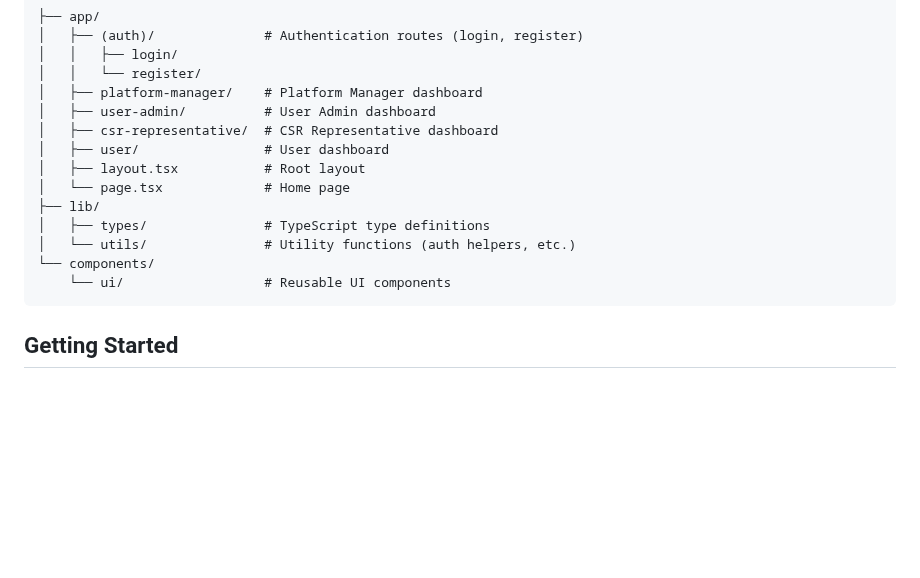
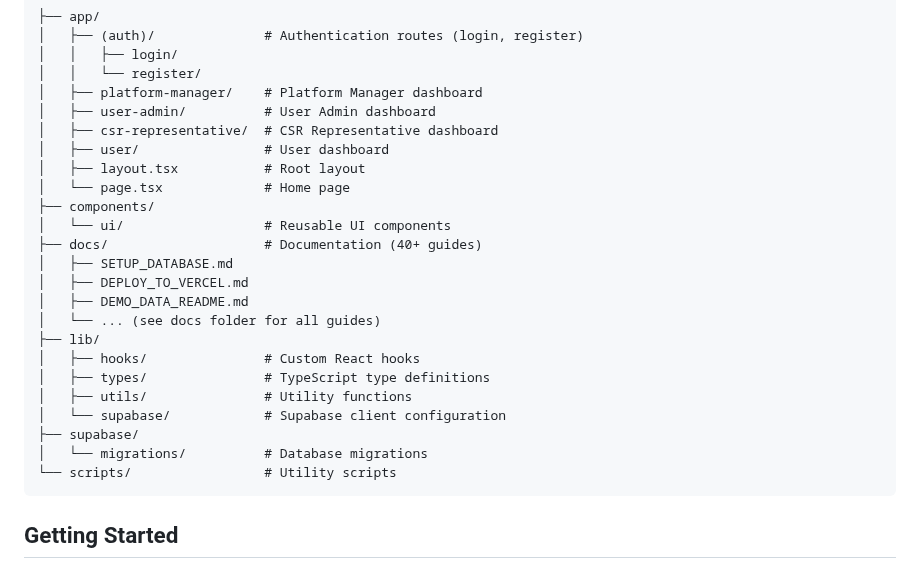
Before and after one commit to Tiarasxm/CSIT314_Group_Project, a Markdown page: README.md, the part around one of its changes. GitHub-like rendering; blank space fills up the shorter version.

````diff
--- a/README.md
+++ b/README.md
@@ -39,11 +39,21 @@ The platform has 4 user roles based on hierarchy:
 │   ├── user/                # User dashboard
 │   ├── layout.tsx           # Root layout
 │   └── page.tsx             # Home page
+├── components/
+│   └── ui/                  # Reusable UI components
+├── docs/                    # Documentation (40+ guides)
+│   ├── SETUP_DATABASE.md
+│   ├── DEPLOY_TO_VERCEL.md
+│   ├── DEMO_DATA_README.md
+│   └── ... (see docs folder for all guides)
 ├── lib/
+│   ├── hooks/               # Custom React hooks
 │   ├── types/               # TypeScript type definitions
-│   └── utils/               # Utility functions (auth helpers, etc.)
-└── components/
-    └── ui/                  # Reusable UI components
+│   ├── utils/               # Utility functions
+│   └── supabase/            # Supabase client configuration
+├── supabase/
+│   └── migrations/          # Database migrations
+└── scripts/                 # Utility scripts
 ```
 
 ## Getting Started
````
Also changed, not shown: other parts of README.md (+43 -8 lines).
